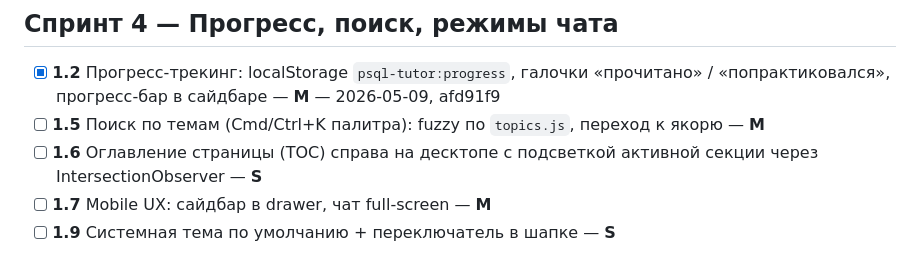
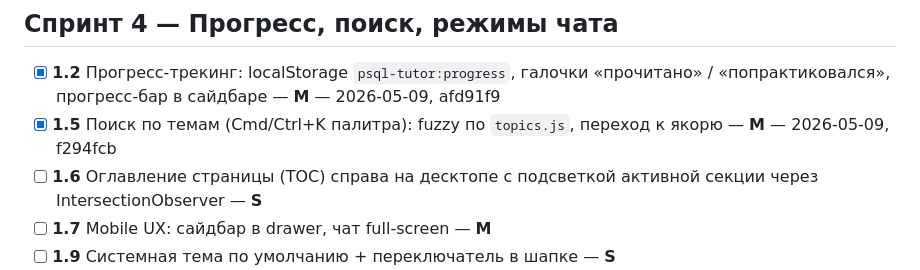
Before and after one commit to kimci621/psql-tutor, a Markdown page: ROADMAP.md, the part around the change. GitHub-like rendering.

Commit message:
roadmap: mark 1.5 done

```diff
--- a/ROADMAP.md
+++ b/ROADMAP.md
@@ -49,7 +49,7 @@
 ## Спринт 4 — Прогресс, поиск, режимы чата
 
 - [x] **1.2** Прогресс-трекинг: localStorage `psql-tutor:progress`, галочки «прочитано» / «попрактиковался», прогресс-бар в сайдбаре — **M** — 2026-05-09, afd91f9
-- [ ] **1.5** Поиск по темам (Cmd/Ctrl+K палитра): fuzzy по `topics.js`, переход к якорю — **M**
+- [x] **1.5** Поиск по темам (Cmd/Ctrl+K палитра): fuzzy по `topics.js`, переход к якорю — **M** — 2026-05-09, f294fcb
 - [ ] **1.6** Оглавление страницы (TOC) справа на десктопе с подсветкой активной секции через IntersectionObserver — **S**
 - [ ] **1.7** Mobile UX: сайдбар в drawer, чат full-screen — **M**
 - [ ] **1.9** Системная тема по умолчанию + переключатель в шапке — **S**
```
